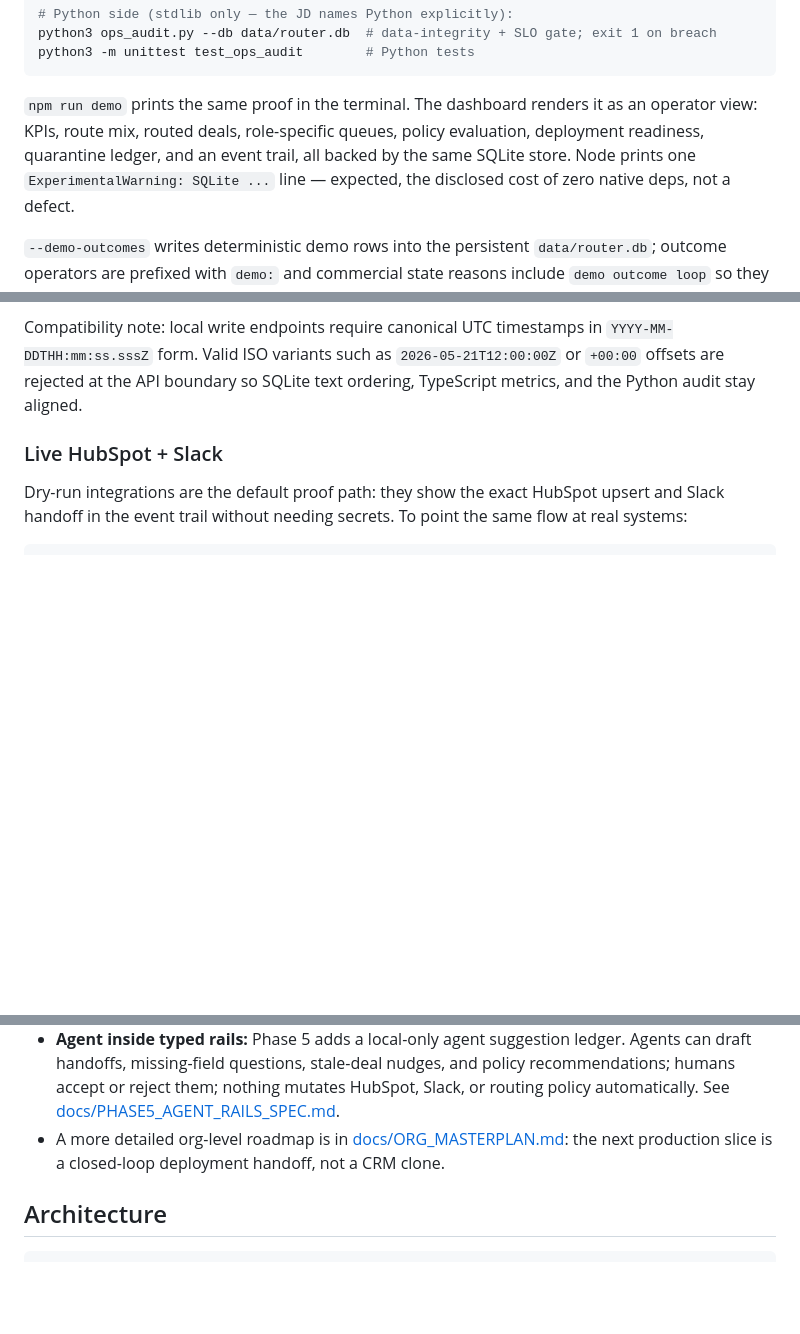
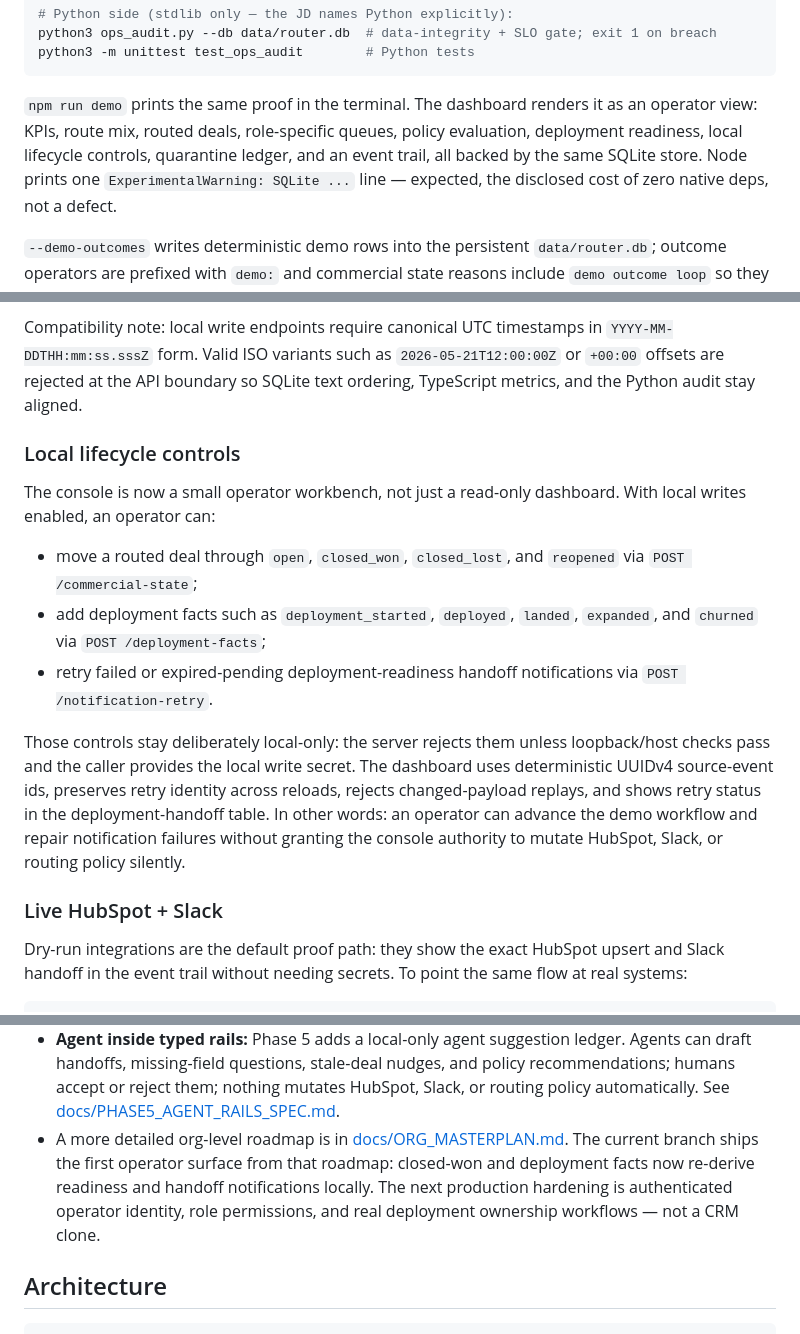
Before and after one commit to gorajing/gtm-ops-router, a Markdown page: README.md, 3 parts joined by grey strips. GitHub-like rendering; blank space fills up the shorter version.

Commit message:
docs: update README for lifecycle controls

```diff
--- a/README.md
+++ b/README.md
@@ -52,8 +52,8 @@ python3 -m unittest test_ops_audit        # Python tests
 
 `npm run demo` prints the same proof in the terminal. The dashboard renders it
 as an operator view: KPIs, route mix, routed deals, role-specific queues,
-policy evaluation, deployment readiness, quarantine ledger, and an event trail,
-all backed by the same SQLite store. Node prints one
+policy evaluation, deployment readiness, local lifecycle controls, quarantine
+ledger, and an event trail, all backed by the same SQLite store. Node prints one
 `ExperimentalWarning: SQLite ...` line — expected, the disclosed cost of zero
 native deps, not a defect.
 
@@ -76,6 +76,26 @@ Compatibility note: local write endpoints require canonical UTC timestamps in
 `YYYY-MM-DDTHH:mm:ss.sssZ` form. Valid ISO variants such as
 `2026-05-21T12:00:00Z` or `+00:00` offsets are rejected at the API boundary so
 SQLite text ordering, TypeScript metrics, and the Python audit stay aligned.
+
+### Local lifecycle controls
+
+The console is now a small operator workbench, not just a read-only dashboard.
+With local writes enabled, an operator can:
+
+- move a routed deal through `open`, `closed_won`, `closed_lost`, and
+  `reopened` via `POST /commercial-state`;
+- add deployment facts such as `deployment_started`, `deployed`, `landed`,
+  `expanded`, and `churned` via `POST /deployment-facts`;
+- retry failed or expired-pending deployment-readiness handoff notifications
+  via `POST /notification-retry`.
+
+Those controls stay deliberately local-only: the server rejects them unless
+loopback/host checks pass and the caller provides the local write secret. The
+dashboard uses deterministic UUIDv4 source-event ids, preserves retry identity
+across reloads, rejects changed-payload replays, and shows retry status in the
+deployment-handoff table. In other words: an operator can advance the demo
+workflow and repair notification failures without granting the console
+authority to mutate HubSpot, Slack, or routing policy silently.
 
 ### Live HubSpot + Slack
 
@@ -249,8 +269,11 @@ That boundary is a deliberate design output, not a missing feature.
   mutates HubSpot, Slack, or routing policy automatically. See
   [docs/PHASE5_AGENT_RAILS_SPEC.md](docs/PHASE5_AGENT_RAILS_SPEC.md).
 - A more detailed org-level roadmap is in
-  [docs/ORG_MASTERPLAN.md](docs/ORG_MASTERPLAN.md): the next production slice is
-  a closed-loop deployment handoff, not a CRM clone.
+  [docs/ORG_MASTERPLAN.md](docs/ORG_MASTERPLAN.md). The current branch ships
+  the first operator surface from that roadmap: closed-won and deployment
+  facts now re-derive readiness and handoff notifications locally. The next
+  production hardening is authenticated operator identity, role permissions,
+  and real deployment ownership workflows — not a CRM clone.
 
 ## Architecture
 
```
